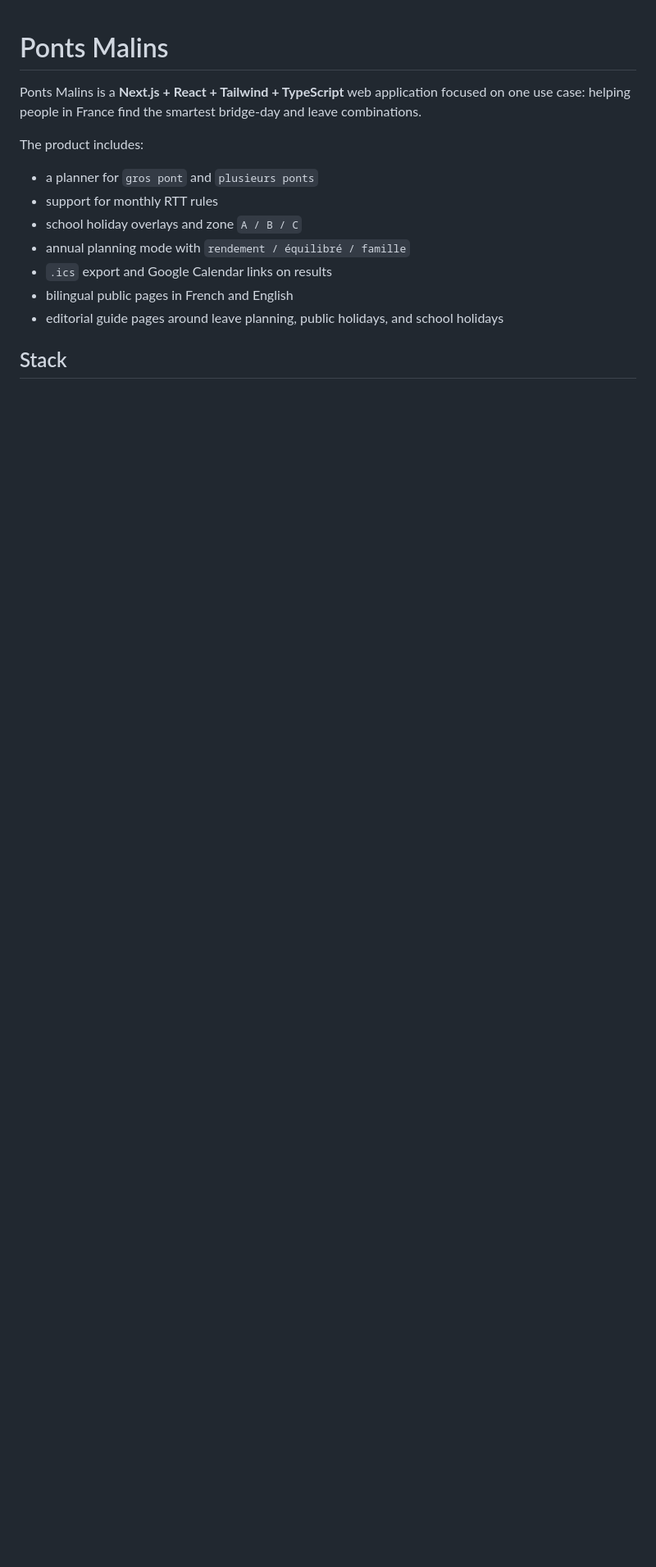
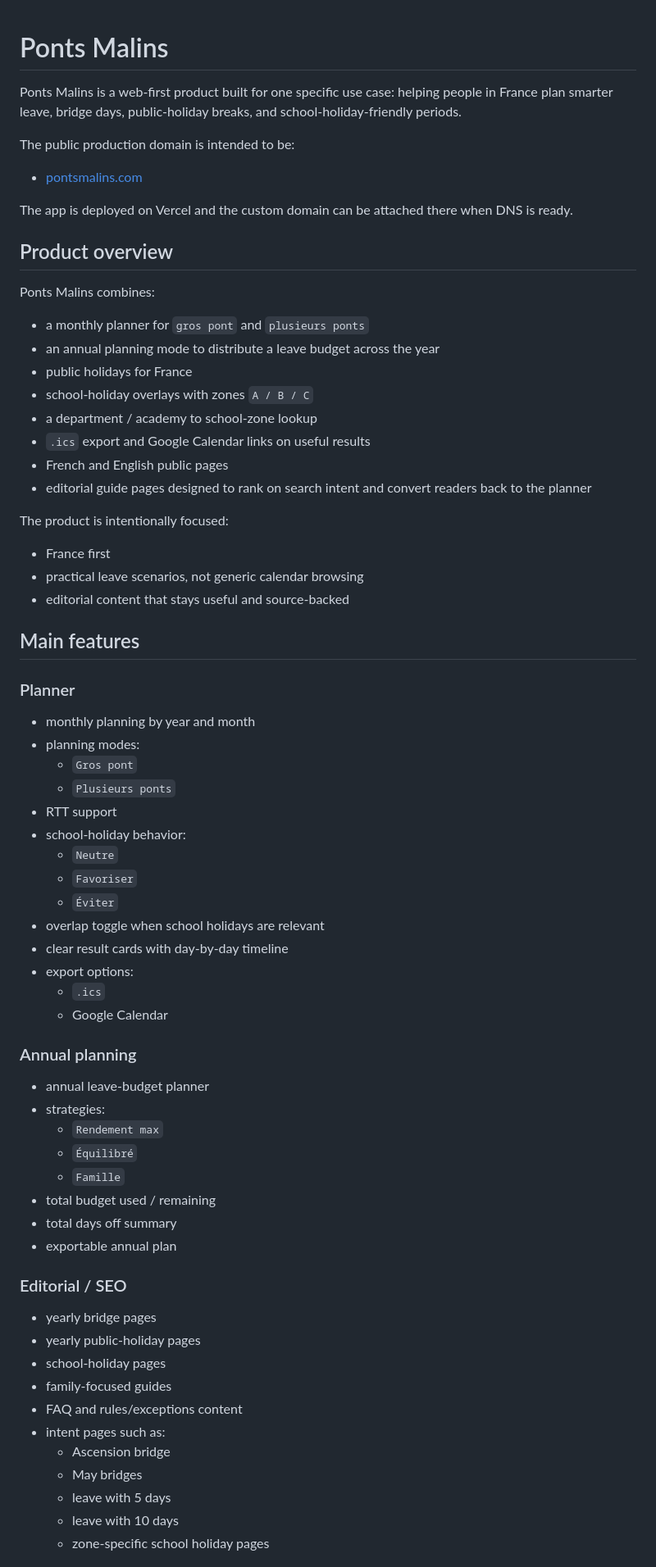
Before and after one commit to AissamDjahnine/vacation_optimizer, a Markdown page: README.md, the part around one of its changes. Shown at 82% size. Drawn GitHub-style; blank space fills up the shorter version.

Commit message:
Finalize README for production launch

```diff
--- a/README.md
+++ b/README.md
@@ -1,15 +1,73 @@
 # Ponts Malins
 
-Ponts Malins is a **Next.js + React + Tailwind + TypeScript** web application focused on one use case: helping people in France find the smartest bridge-day and leave combinations.
+Ponts Malins is a web-first product built for one specific use case: helping people in France plan smarter leave, bridge days, public-holiday breaks, and school-holiday-friendly periods.
 
-The product includes:
+The public production domain is intended to be:
 
-- a planner for `gros pont` and `plusieurs ponts`
-- support for monthly RTT rules
-- school holiday overlays and zone `A / B / C`
-- annual planning mode with `rendement / équilibré / famille`
-- `.ics` export and Google Calendar links on results
-- bilingual public pages in French and English
-- editorial guide pages around leave planning, public holidays, and school holidays
+- [pontsmalins.com](https://pontsmalins.com)
 
-## Stack
+The app is deployed on Vercel and the custom domain can be attached there when DNS is ready.
+
+## Product overview
+
+Ponts Malins combines:
+
+- a monthly planner for `gros pont` and `plusieurs ponts`
+- an annual planning mode to distribute a leave budget across the year
+- public holidays for France
+- school-holiday overlays with zones `A / B / C`
+- a department / academy to school-zone lookup
+- `.ics` export and Google Calendar links on useful results
+- French and English public pages
+- editorial guide pages designed to rank on search intent and convert readers back to the planner
+
+The product is intentionally focused:
+
+- France first
+- practical leave scenarios, not generic calendar browsing
+- editorial content that stays useful and source-backed
+
+## Main features
+
+### Planner
+
+- monthly planning by year and month
+- planning modes:
+  - `Gros pont`
+  - `Plusieurs ponts`
+- RTT support
+- school-holiday behavior:
+  - `Neutre`
+  - `Favoriser`
+  - `Éviter`
+- overlap toggle when school holidays are relevant
+- clear result cards with day-by-day timeline
+- export options:
+  - `.ics`
+  - Google Calendar
+
+### Annual planning
+
+- annual leave-budget planner
+- strategies:
+  - `Rendement max`
+  - `Équilibré`
+  - `Famille`
+- total budget used / remaining
+- total days off summary
+- exportable annual plan
+
+### Editorial / SEO
+
+- yearly bridge pages
+- yearly public-holiday pages
+- school-holiday pages
+- family-focused guides
+- FAQ and rules/exceptions content
+- intent pages such as:
+  - Ascension bridge
+  - May bridges
+  - leave with 5 days
+  - leave with 10 days
+  - zone-specific school holiday pages
+
```
Also changed, not shown: other parts of README.md (+122 -34 lines).
